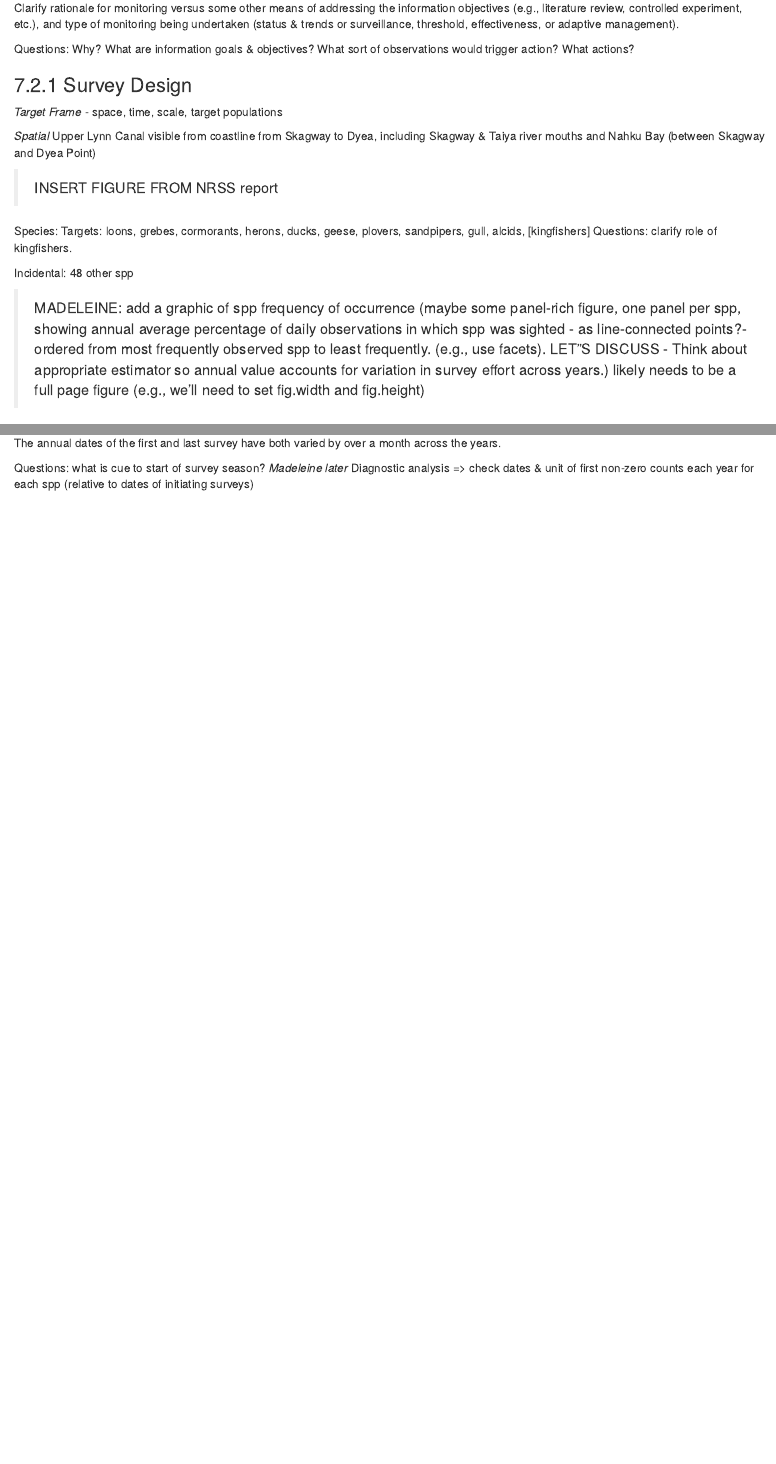
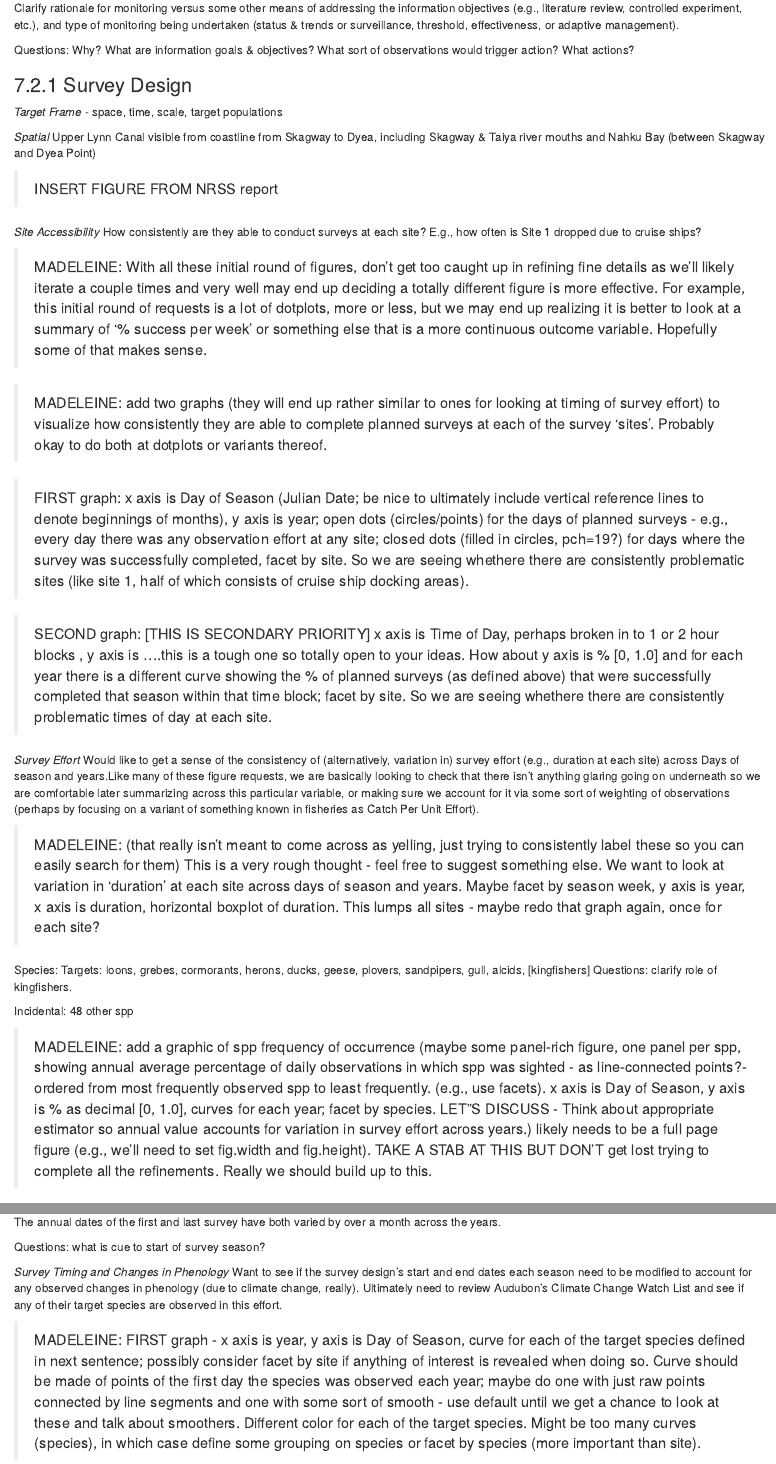
Before and after one commit to nationalparkservice/klgo_bio_monitoring, an R Markdown document (analysis/paper/paper.Rmd): the page in a window 1100 px wide, from 4890 px down before the commit and from 4990 px down after it, so that both start at the same text, and a second part further down, joined at a grey line. Rendered offline with R 4.5, knitr and Pandoc, with nearby package versions; some code elsewhere in the file could not run offline.

Commit message:
Figure requests to ensure Madeleine doesn't get bored.

````diff
--- a/analysis/paper/paper.Rmd
+++ b/analysis/paper/paper.Rmd
@@ -248,6 +252,22 @@ source("../scripts/data_retrievalCSV.R")
 
 
 ```
+*Site Accessibility*
+How consistently are they able to conduct surveys at each site? E.g., how often is Site 1 dropped due to cruise ships?
+
+> MADELEINE: With all these initial round of figures, don't get too caught up in refining fine details as we'll likely iterate a couple times and very well may end up deciding a totally different figure is more effective.  For example, this initial round of requests is a lot of dotplots, more or less, but we may end up realizing it is better to look at a summary of '% success per week' or something else that is a more continuous outcome variable. Hopefully some of that makes sense.
+
+> MADELEINE: add two graphs (they will end up rather similar to ones for looking at timing of survey effort) to visualize how consistently they are able to complete planned surveys at each of the survey 'sites'. Probably okay to do both at dotplots or variants thereof.
+
+> FIRST graph: x axis is Day of Season (Julian Date; be nice to ultimately include vertical reference lines to denote beginnings of months), y axis is year; open dots (circles/points) for the days of planned surveys - e.g., every day there was any observation effort at any site; closed dots (filled in circles, pch=19?) for days where the survey was successfully completed, facet by site. So we are seeing whethere there are consistently problematic sites (like site 1, half of which consists of cruise ship docking areas).
+
+> SECOND graph: [THIS IS SECONDARY PRIORITY] x axis is Time of Day, perhaps broken in to 1 or 2 hour blocks , y axis is ....this is a tough one so totally open to your ideas. How about y axis is % [0, 1.0] and for each year there is a different curve showing the % of planned surveys (as defined above) that were successfully completed that season within that time block; facet by site. So we are seeing whethere there are consistently problematic times of day at each site.
+
+*Survey Effort*
+Would like to get a sense of the consistency of (alternatively, variation in) survey effort (e.g., duration at each site) across Days of season and years.Like many of these figure requests, we are basically looking to check that there isn't anything glaring going on underneath so we are comfortable later summarizing across this particular variable, or making sure we account for it via some sort of weighting of observations (perhaps by focusing on a variant of something known in fisheries as Catch Per Unit Effort).
+
+> MADELEINE: (that really isn't meant to come across as yelling, just trying to consistently label these so you can easily search for them) This is a very rough thought - feel free to suggest something else. We want to look at variation in 'duration' at each site across days of season and years. Maybe facet by season week, y axis is year, x axis is duration, horizontal boxplot of duration. This lumps all sites - maybe redo that graph again, once for each site?
+
 
 Species:
 Targets: loons, grebes, cormorants, herons, ducks, geese, plovers, sandpipers, gull, alcids, [kingfishers]
@@ -255,7 +275,7 @@ Questions: clarify role of kingfishers.
 
 Incidental: 48 other spp
 
-> MADELEINE: add a graphic of spp frequency of occurrence (maybe some panel-rich figure, one panel per spp, showing annual average percentage of daily observations in which spp was sighted - as line-connected points?- ordered from most frequently observed spp to least frequently. (e.g., use facets). LET"S DISCUSS - Think about appropriate estimator so annual value accounts for variation in survey effort across years.) likely needs to be a full page figure (e.g., we'll need to set  fig.width and fig.height)
+> MADELEINE: add a graphic of spp frequency of occurrence (maybe some panel-rich figure, one panel per spp, showing annual average percentage of daily observations in which spp was sighted - as line-connected points?- ordered from most frequently observed spp to least frequently. (e.g., use facets). x axis is Day of Season, y axis is % as decimal [0, 1.0], curves for each year; facet by species. LET"S DISCUSS - Think about appropriate estimator so annual value accounts for variation in survey effort across years.) likely needs to be a full page figure (e.g., we'll need to set  fig.width and fig.height). TAKE A STAB AT THIS BUT DON'T get lost trying to complete all the refinements. Really we should build up to this.
 
 
 ```{r EDA_AllSpp_Frequency, eval=TRUE, cache = FALSE, include = FALSE, fig.height=8, fig.width=6}
@@ -329,4 +349,8 @@ print(Plot1)
 ```
 
 Questions: what is cue to start of survey season?
-*Madeleine later* Diagnostic analysis => check dates & unit of first non-zero counts each year for each spp (relative to dates of initiating surveys)
+
+*Survey Timing and Changes in Phenology*
+Want to see if the survey design's start and end dates each season need to be modified to account for any observed changes in phenology (due to climate change, really). Ultimately need to review Audubon's Climate Change Watch List and see if any of their target species are observed in this effort.
+
+> MADELEINE: FIRST graph - x axis is year, y axis is Day of Season, curve for each of the target species defined in next sentence; possibly consider facet by site if anything of interest is revealed when doing so. Curve should be made of points of the first day the species was observed each year; maybe do one with just raw points connected by line segments and one with some sort of smooth - use default until we get a chance to look at these and talk about smoothers. Different color for each of the target species. Might be too many curves (species), in which case define some grouping on species or facet by species (more important than site).
````
Also changed, not shown: analysis/paper/paper.Rmd (9 more changed lines).
